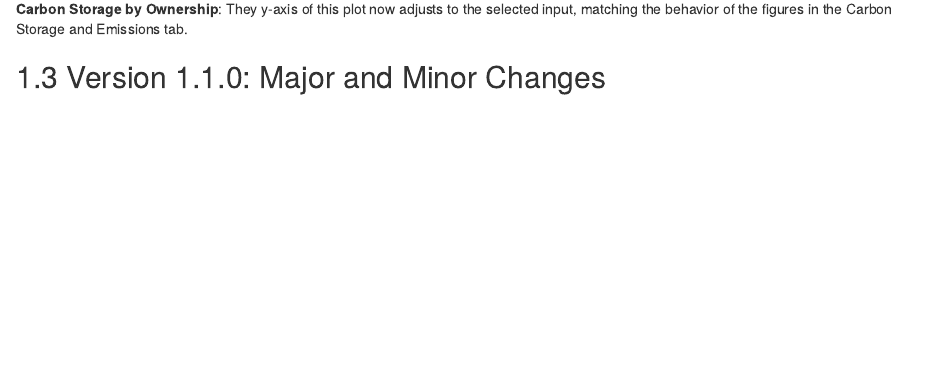
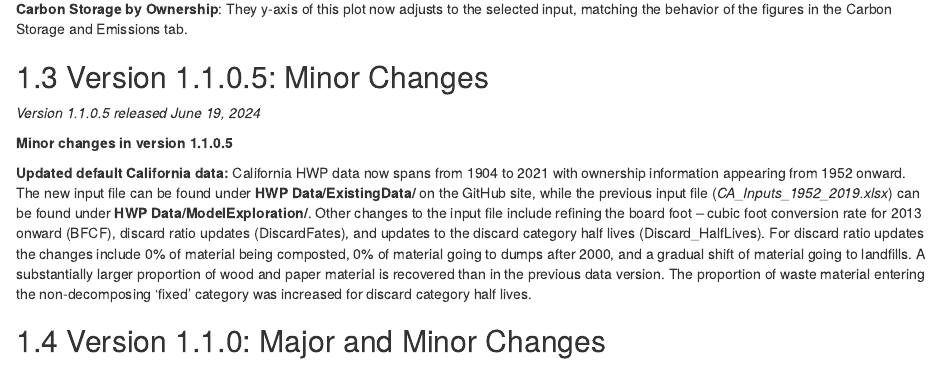
Before and after one commit to jeremygroom/HWP-vR-Documentation, an R Markdown document (07-version-changes.Rmd): the page in a window 1100 px wide, from 540 px down. Rendered offline with R 4.5, knitr and Pandoc, with nearby package versions; drawn as R Markdown's standard HTML page in place of the format the file asks for.

Commit message:
Version changes - added V1.1.0.5, changes to the newest CA default data.

```diff
--- a/07-version-changes.Rmd
+++ b/07-version-changes.Rmd
@@ -20,6 +20,17 @@ Table download button: Users who want to download the tables behind the plotted
 Monte Carlo fix: Previously, if users uploaded their own data and performed a Monte Carlo analysis of those data, they would not immediately see the results of the Monte Carlo when they navigated to the **Monte Carlo Estimates** tab.  They would need to switch data sets (e.g., select "California" and then re-select their data set) while at the **Monte Carlo Estimates** tab, after which the proper figures would appear.  This has now been fixed.  The Shiny reactivity timing has been updated, and after running the Monte Carlo users should immediately see their own data plotted in the **Monte Carlo Estimates** tab.
 
 **Carbon Storage by Ownership**: They y-axis of this plot now adjusts to the selected input, matching the behavior of the figures in the Carbon Storage and Emissions tab.
+
+
+
+## Version 1.1.0.5: Minor Changes         {#vc-v1-1-0-5}
+
+*Version 1.1.0.5 released June 19, 2024*
+
+**Minor changes in version 1.1.0.5**
+
+**Updated default California data:** California HWP data now spans from 1904 to 2021 with ownership information appearing from 1952 onward.  The new input file can be found under **HWP Data/ExistingData/** on the GitHub site, while the previous input file (*CA_Inputs_1952_2019.xlsx*) can be found under **HWP Data/ModelExploration/**.  Other changes to the input file include refining the board foot – cubic foot conversion rate for 2013 onward (BFCF), discard ratio updates (DiscardFates), and updates to the discard category half lives (Discard_HalfLives).  For discard ratio updates the changes include 0% of material being composted, 0% of material going to dumps after 2000, and a gradual shift of material going to landfills.  A substantially larger proportion of wood and paper material is recovered than in the previous data version.  The proportion of waste material entering the non-decomposing ‘fixed’ category was increased for discard category half lives.
+
 
 
 ## Version 1.1.0: Major and Minor Changes         {#vc-v1-1-0}
```
Also changed, not shown: docs/reference-keys.txt, docs/search_index.json, 2 other files.
